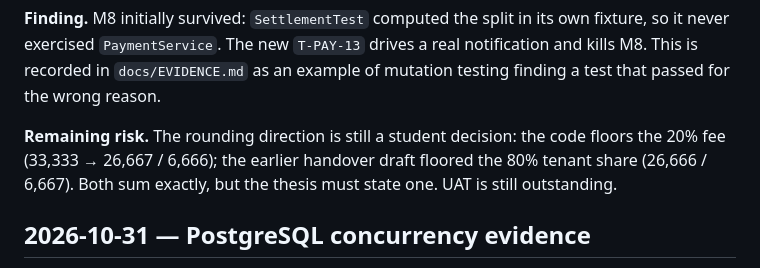
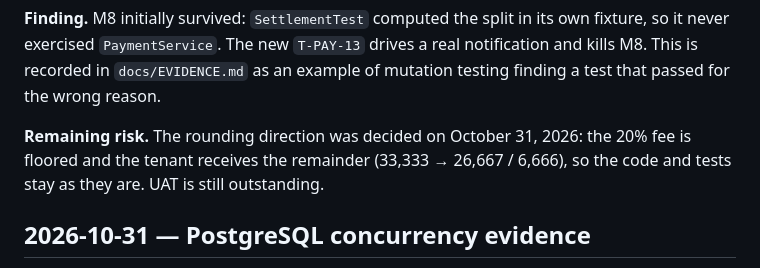
Before and after one commit to miralami/gmfs-self-order, a Markdown page: docs/AI_LOG.md, the part around the change. GitHub-like rendering.

```diff
--- a/docs/AI_LOG.md
+++ b/docs/AI_LOG.md
@@ -81,9 +81,9 @@ never exercised `PaymentService`. The new `T-PAY-13` drives a real notification
 recorded in `docs/EVIDENCE.md` as an example of mutation testing finding a test that passed for the
 wrong reason.
 
-**Remaining risk.** The rounding direction is still a student decision: the code floors the 20% fee
-(33,333 → 26,667 / 6,666); the earlier handover draft floored the 80% tenant share (26,666 / 6,667).
-Both sum exactly, but the thesis must state one. UAT is still outstanding.
+**Remaining risk.** The rounding direction was decided on October 31, 2026: the 20% fee is floored
+and the tenant receives the remainder (33,333 → 26,667 / 6,666), so the code and tests stay as they
+are. UAT is still outstanding.
 
 ## 2026-10-31 — PostgreSQL concurrency evidence
 
```
Also changed, not shown: Handover Self-Order Kiosk Thesis Project.md (+17 -12 lines), docs/BSD.md (+5 -2 lines).
